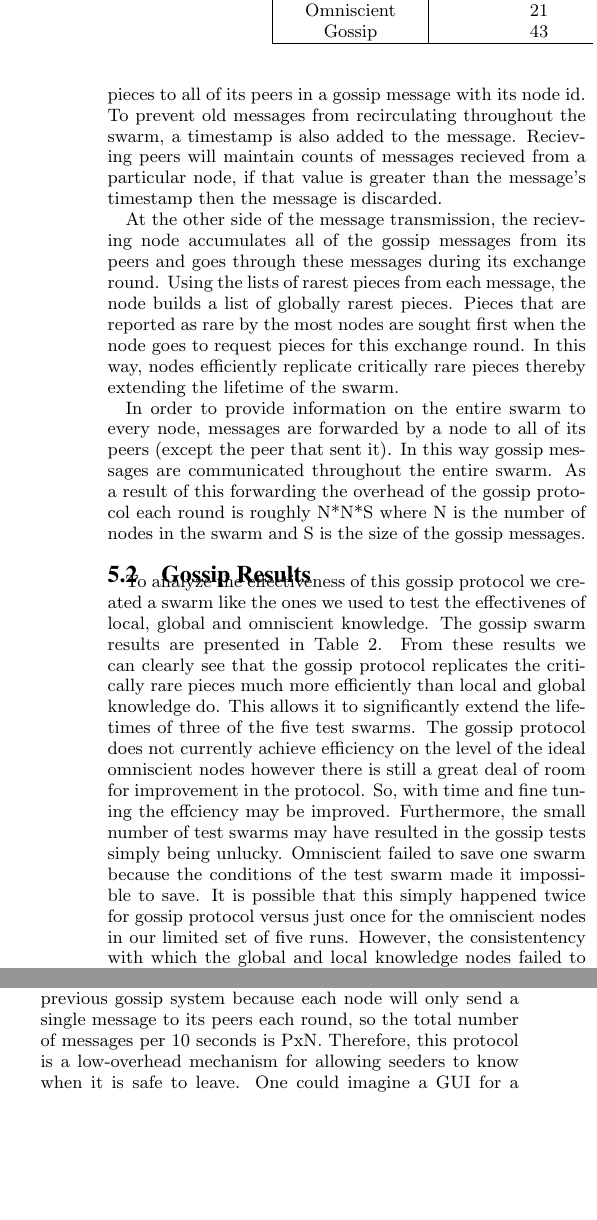
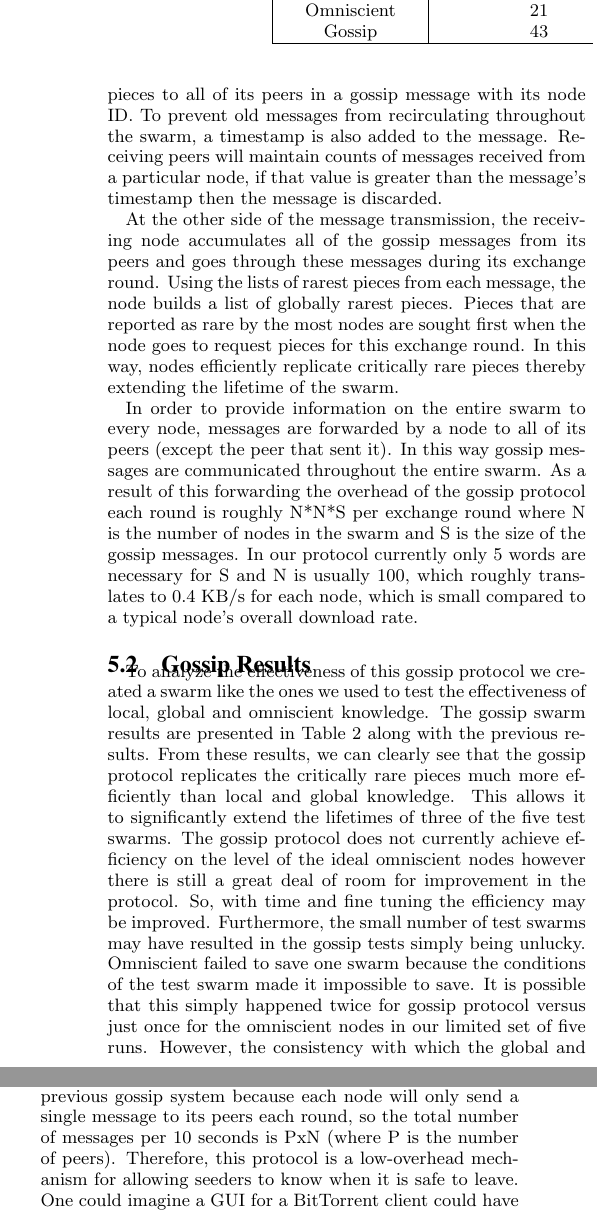
Before and after one commit to jimstevens2001/711paper, a LaTeX paper (btsim.tex, which reads gossip.tex): two parts of the columns of page 5 of 6, joined at a grey line, cut so that both start at the same text, the shorter picture padded with empty space. Compiled offline with pdfLaTeX.

Commit message:
spelling

```diff
--- a/gossip.tex
+++ b/gossip.tex
@@ -32,10 +31,11 @@ Pieces with the lowest count are rarist. It then sends the top 3 rare
-pieces to all of its peers in a gossip message with its node id. To
+Pieces with the lowest count are rarest. It then sends the top 3 rare
+pieces to all of its peers in a gossip message with its node ID. To
 prevent old messages from recirculating throughout the swarm, a
-timestamp is also added to the message. Recieving peers will maintain
-counts of messages recieved from a particular node, if that value is
+timestamp is also added to the message. Receiving peers will maintain
+counts of messages received from a particular node, if that value is
 greater than the message's timestamp then the message is discarded.
 
-At the other side of the message transmission, the recieving node
+At the other side of the message transmission, the receiving node
 accumulates all of the gossip messages from its peers and goes
 through these messages during its exchange round. Using the lists of
 rarest pieces from each message, the node builds a list of globally
@@ -48,27 +48,30 @@ In order to provide information on the entire swarm to every node,
 messages are forwarded by a node to all of its peers (except the peer
 that sent it). In this way gossip messages are communicated throughout
 the entire swarm. As a result of this forwarding the overhead of the
-gossip protocol each round is roughly N*N*S where N is the number of
-nodes in the swarm and S is the size of the gossip messages.
+gossip protocol each round is roughly N*N*S per exchange round where N is the number of
+nodes in the swarm and S is the size of the gossip messages. In our protocol
+currently only 5 words are necessary for S and N is usually 100, which
+roughly translates to 0.4 KB/s for each node, which is small compared to
+a typical node's overall download rate.
 
 \subsection{Gossip Results}
 
 To analyze the effectiveness of this gossip protocol we created a
-swarm like the ones we used to test the effectivenes of local, global
+swarm like the ones we used to test the effectiveness of local, global
 and omniscient knowledge. The gossip swarm results are presented in
-Table \ref{tab:noseedresults}. From these results we can clearly see that the gossip
+Table \ref{tab:noseedresults} along with the previous results. From these results, we can clearly see that the gossip
 protocol replicates the critically rare pieces much more efficiently
-than local and global knowledge do. This allows it to significantly extend the
+than local and global knowledge. This allows it to significantly extend the
 lifetimes of three of the five test swarms. The gossip protocol does
 not currently achieve efficiency on the level of the ideal omniscient
 nodes however there is still a great deal of room for improvement
-in the protocol. So, with time and fine tuning the effciency may be
+in the protocol. So, with time and fine tuning the efficiency may be
 improved. Furthermore, the small number of test swarms may have
 resulted in the gossip tests simply being unlucky. Omniscient failed
 to save one swarm because the conditions of the test swarm made it
 impossible to save. It is possible that this simply happened twice for
 gossip protocol versus just once for the omniscient nodes in our
-limited set of five runs. However, the consistentency with which the
+limited set of five runs. However, the consistency with which the
 global and local knowledge nodes failed to save the swarm indicates
 that this result is reliable.
 
@@ -113,7 +116,7 @@ swarm in jeopardy of failing.
 
 The overhead for this protocol is much lower than the previous gossip
 system because each node will only send a single message to its peers
-each round, so the total number of messages per 10 seconds is PxN. Therefore,
+each round, so the total number of messages per 10 seconds is PxN (where P is the number of peers). Therefore,
 this protocol is a low-overhead mechanism for allowing seeders to know when it is safe
 to leave. One could imagine a GUI for a BitTorrent client could have an indicator widget
 to alert the end user for the seeder node if WAIT messages are being received or not. As
```
Also changed, not shown: simdesign.tex (+1 -1 lines), swarm.tex (+4 -4 lines), gossip.tex (7 more changed lines).
